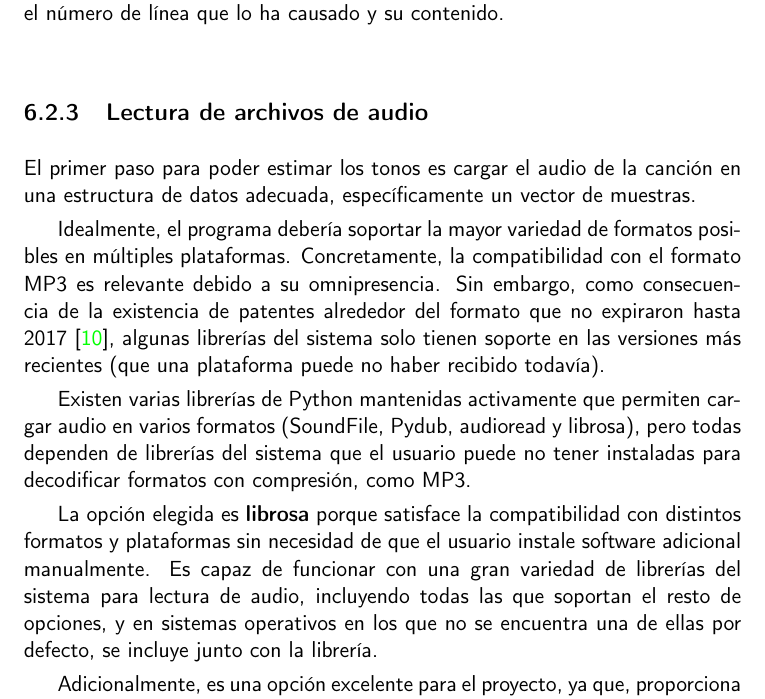
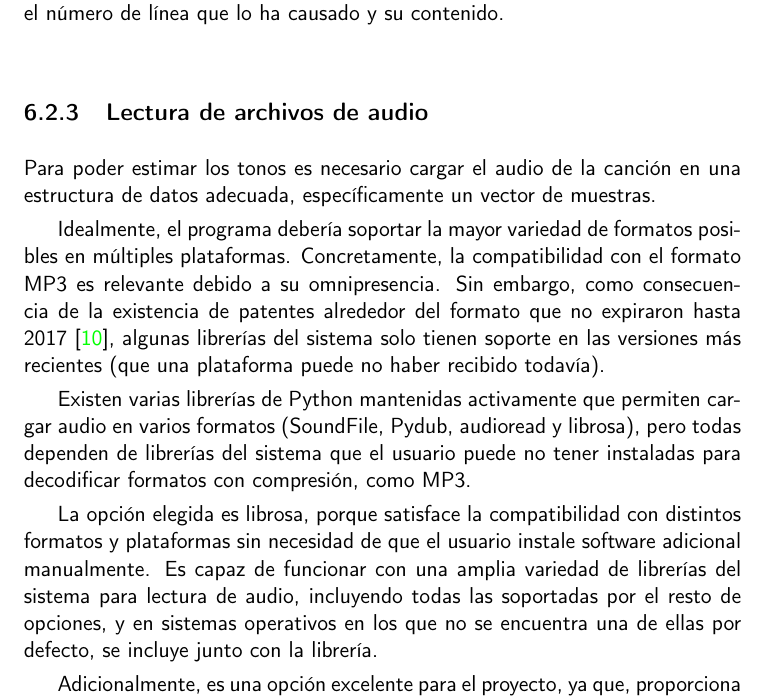
Before and after one commit to dipzza/ultrastar-song2txt, a LaTeX book (doc/proyecto.tex, which reads doc/secciones/06_implementacion.tex): part of page 37 of 44, cut so that both start at the same text. Compiled offline with pdfLaTeX.

Commit message:
:memo: Small fixes on report documentation for #40

```diff
--- a/doc/secciones/06_implementacion.tex
+++ b/doc/secciones/06_implementacion.tex
@@ -184,15 +184,13 @@ Por lo tanto, la implementación realizada procesa cada línea por orden utiliza
 
 \subsection{Lectura de archivos de audio}
 
-
-
-El primer paso para poder estimar los tonos es cargar el audio de la canción en una estructura de datos adecuada, específicamente un vector de muestras.
+Para poder estimar los tonos es necesario cargar el audio de la canción en una estructura de datos adecuada, específicamente un vector de muestras.
 
 Idealmente, el programa debería soportar la mayor variedad de formatos posibles en múltiples plataformas. Concretamente, la compatibilidad con el formato MP3 es relevante debido a su omnipresencia. Sin embargo, como consecuencia de la existencia de patentes alrededor del formato que no expiraron hasta 2017 \cite{mp3patents}, algunas librerías del sistema solo tienen soporte en las versiones más recientes (que una plataforma puede no haber recibido todavía).
 
 Existen varias librerías de Python mantenidas activamente que permiten cargar audio en varios formatos (SoundFile, Pydub, audioread y librosa), pero todas dependen de librerías del sistema que el usuario puede no tener instaladas para decodificar formatos con compresión, como MP3.
 
-La opción elegida es \textbf{librosa} porque satisface la compatibilidad con distintos formatos y plataformas sin necesidad de que el usuario instale software adicional manualmente. Es capaz de funcionar con una gran variedad de librerías del sistema para lectura de audio, incluyendo todas las que soportan el resto de opciones, y en sistemas operativos en los que no se encuentra una de ellas por defecto, se incluye junto con la librería.
+La opción elegida es librosa, porque satisface la compatibilidad con distintos formatos y plataformas sin necesidad de que el usuario instale software adicional manualmente. Es capaz de funcionar con una amplia variedad de librerías del sistema para lectura de audio, incluyendo todas las soportadas por el resto de opciones, y en sistemas operativos en los que no se encuentra una de ellas por defecto, se incluye junto con la librería.
 
 Adicionalmente, es una opción excelente para el proyecto, ya que, proporciona funciones relacionadas con el análisis musical, como estimación de las pulsaciones por minuto de la canción, transformación de hercios a tonos MIDI, normalización del audio y otras utilidades.
 
```
